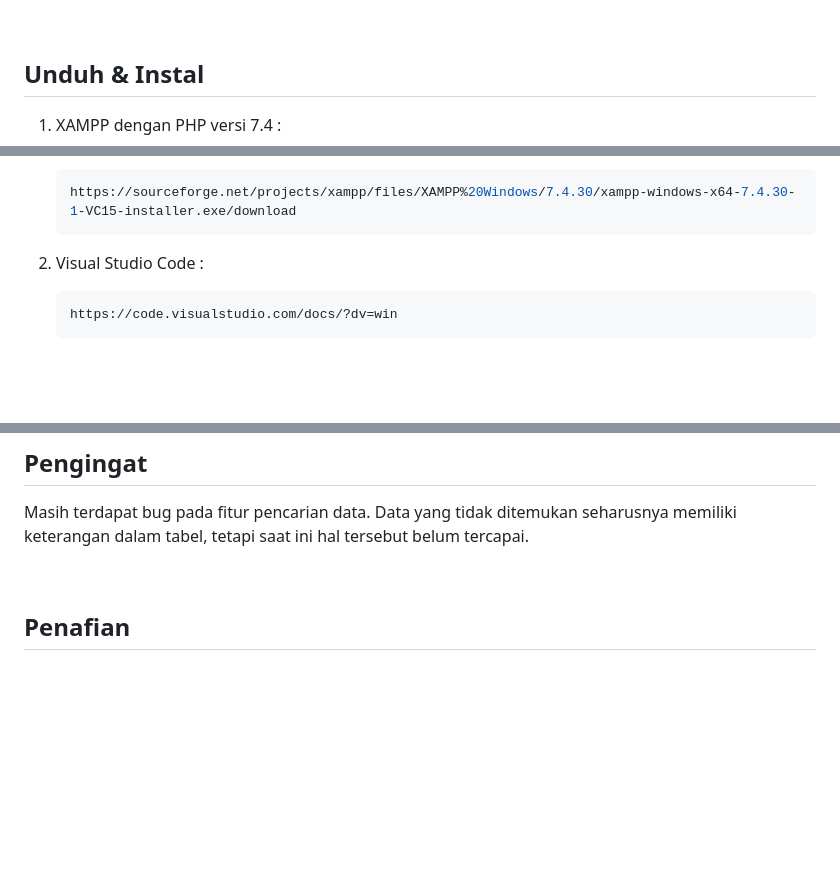
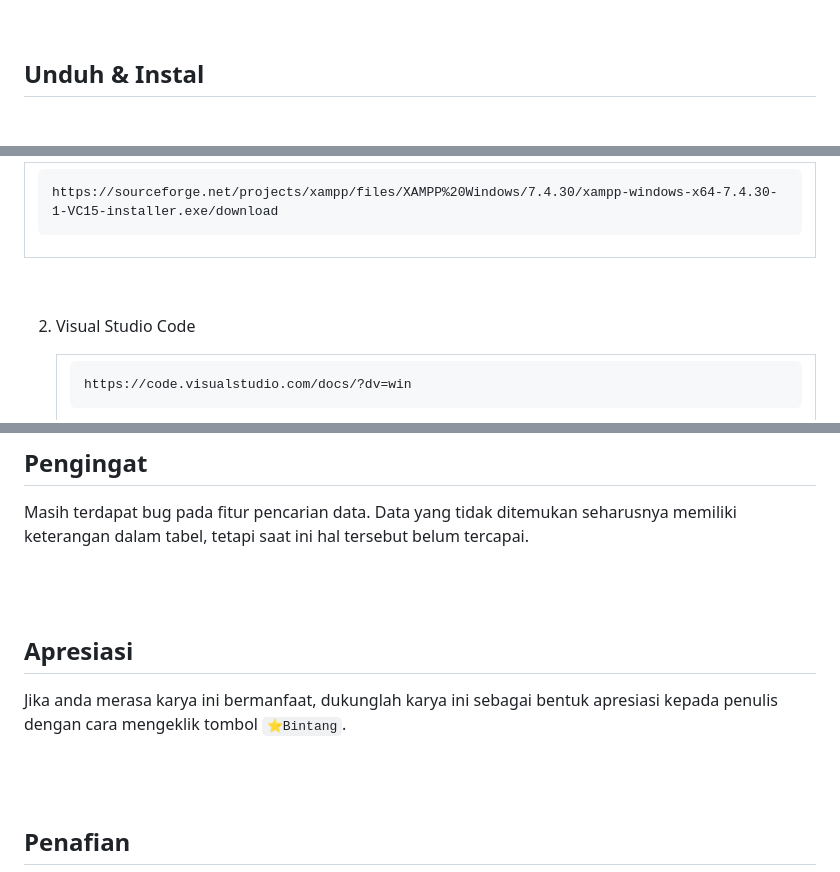
Before and after one commit to dcmwijaya/SEMNAS-Web-Management, a Markdown page: BACA.md, 3 parts joined by grey strips. Rendered like a GitHub page; blank space fills up the shorter version.

````diff
--- a/BACA.md
+++ b/BACA.md
@@ -23,4 +23,3 @@
 
 ## Unduh & Instal
-1. XAMPP dengan PHP versi 7.4 :<br>
 
@@ -28,9 +29,13 @@
    https://sourceforge.net/projects/xampp/files/XAMPP%20Windows/7.4.30/xampp-windows-x64-7.4.30-1-VC15-installer.exe/download
    ```
 
-2. Visual Studio Code :
+   </td></tr></table><br>
 
-   ```bash
+2. Visual Studio Code
+
+   <table><tr><td width="810">
+
+   ```
    https://code.visualstudio.com/docs/?dv=win
    ```
 
@@ -160,7 +178,12 @@
 ## Pengingat
 Masih terdapat bug pada fitur pencarian data. Data yang tidak ditemukan seharusnya memiliki keterangan dalam tabel, tetapi saat ini hal tersebut belum tercapai.
 
-<br>
+<br><br>
+
+## Apresiasi
+Jika anda merasa karya ini bermanfaat, dukunglah karya ini sebagai bentuk apresiasi kepada penulis dengan cara mengeklik tombol ``` ⭐Bintang ```.
+
+<br><br>
 
 ## Penafian
 Aplikasi ini dibuat dengan menyertakan sumber-sumber dari pihak ketiga. Pihak ketiga di sini adalah penyedia layanan, yang layanannya berupa pustaka, kerangka kerja, dan lain-lain. Saya ucapkan terima kasih banyak atas layanannya. Telah terbukti sangat membantu dan dapat diimplementasikan.
````
Also changed, not shown: other parts of BACA.md (+32 -17 lines).
